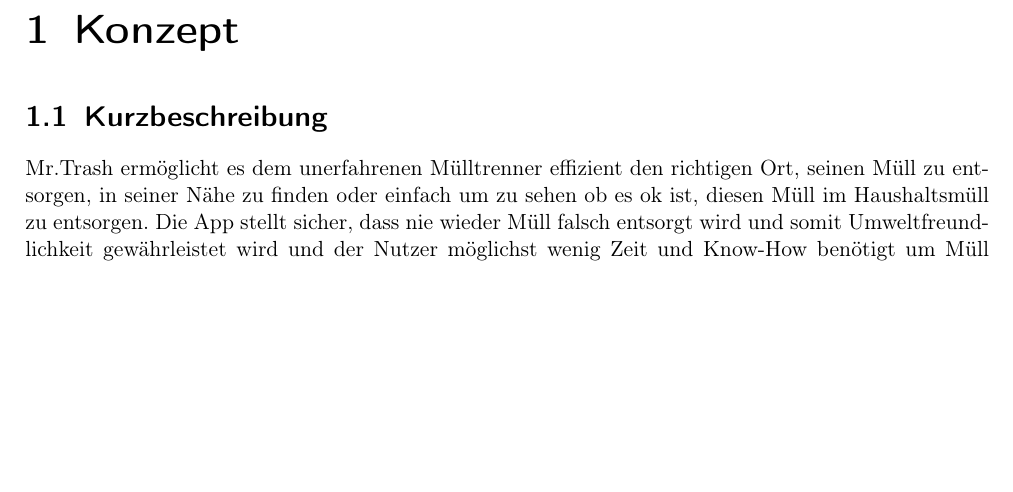
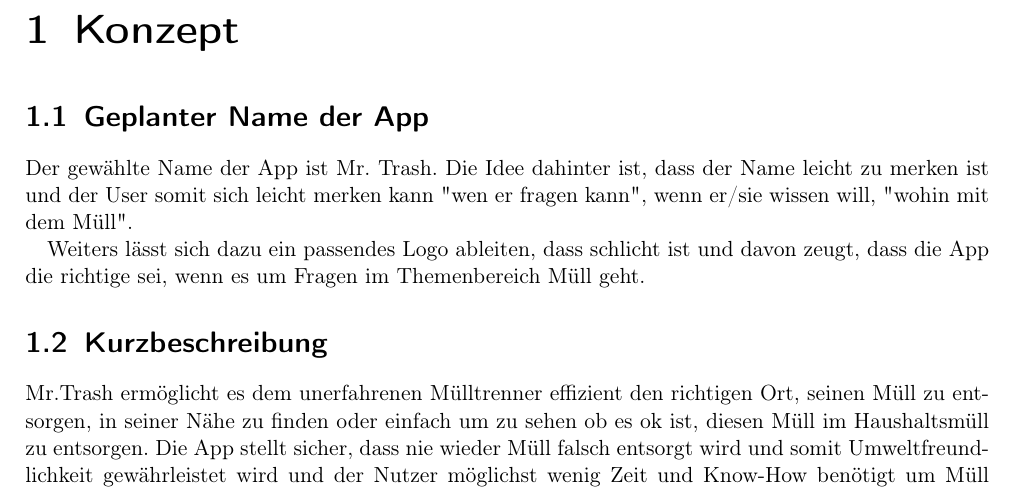
Before and after one commit to hurbeana/mrtrash, a LaTeX document (doc/pdf/MrTrashDesign.tex): part of page 4 of 6, cut so that both start at the same text, the shorter picture padded with empty space. Compiled offline with pdfLaTeX.

Commit message:
Geplanter Name der App geschrieben

```diff
--- a/doc/pdf/MrTrashDesign.tex
+++ b/doc/pdf/MrTrashDesign.tex
@@ -47,6 +47,11 @@
 % ______________________
 \chapter{Konzept}
 
+\section{Geplanter Name der App}
+Der gewählte Name der App ist Mr. Trash. Die Idee dahinter ist, dass der Name leicht zu merken ist und der User somit sich leicht merken kann "wen er fragen kann", wenn er/sie wissen will, "wohin mit dem Müll".
+
+Weiters lässt sich dazu ein passendes Logo ableiten, dass schlicht ist und davon zeugt, dass die App die richtige sei, wenn es um Fragen im Themenbereich Müll geht.
+
 \section{Kurzbeschreibung}
 Mr.Trash ermöglicht es dem unerfahrenen Mülltrenner effizient den richtigen Ort, seinen Müll zu entsorgen, in seiner Nähe zu finden oder einfach um zu sehen ob es ok ist, diesen Müll im Haushaltsmüll zu entsorgen. Die App stellt sicher, dass nie wieder Müll falsch entsorgt wird und somit Umweltfreundlichkeit gewährleistet wird und der Nutzer möglichst wenig Zeit und Know-How benötigt um Müll richtig zu trennen.
 
```
